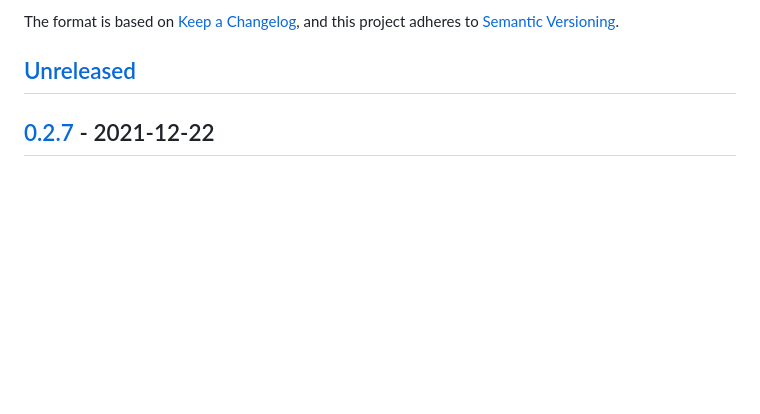
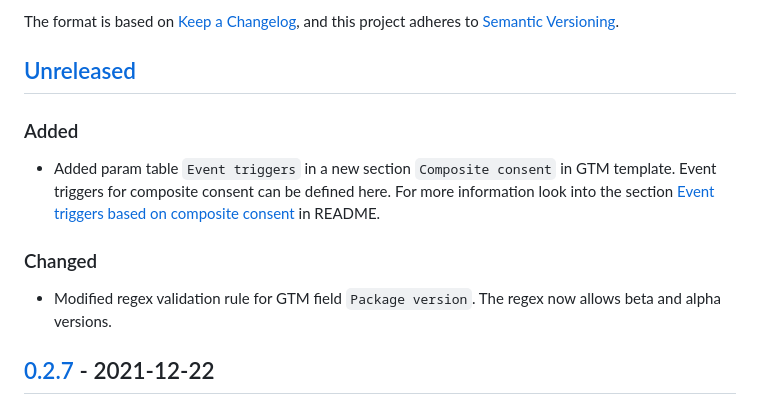
Before and after one commit to 68publishers/cookie-consent, a Markdown page: CHANGELOG.md, the part around the change. Rendered like a GitHub page; blank space fills up the shorter version.

```diff
--- a/CHANGELOG.md
+++ b/CHANGELOG.md
@@ -6,6 +6,14 @@ The format is based on [Keep a Changelog](https://keepachangelog.com/en/1.0.0/),
 and this project adheres to [Semantic Versioning](https://semver.org/spec/v2.0.0.html).
 
 ## [Unreleased]
+
+### Added
+
+- Added param table `Event triggers` in a new section `Composite consent` in GTM template. Event triggers for composite consent can be defined here. For more information look into the section [Event triggers based on composite consent](./README.md#event-triggers-based-on-composite-consent) in README.
+
+### Changed
+
+- Modified regex validation rule for GTM field `Package version`. The regex now allows beta and alpha versions.
 
 ## [0.2.7] - 2021-12-22
 
```
Also changed, not shown: README.md (+9 -0 lines), docs/images/composite-consent-event-trigger.png (added), docs/images/cookie-consent-tag.png.
